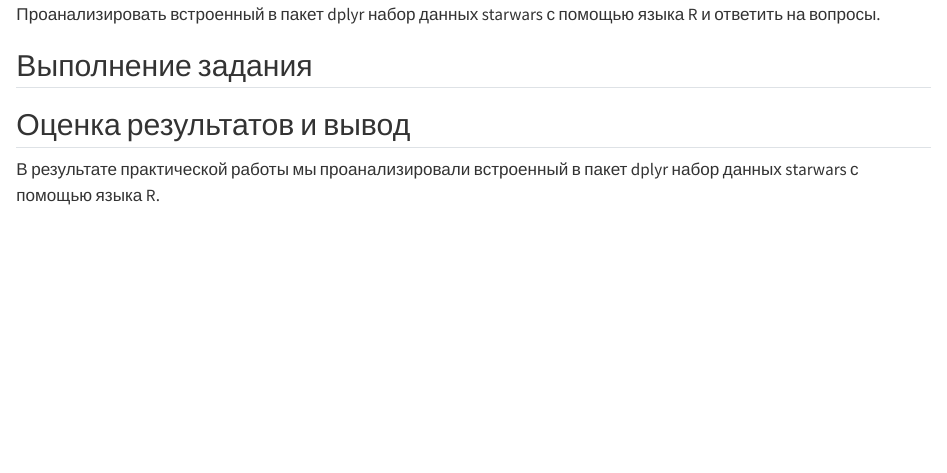
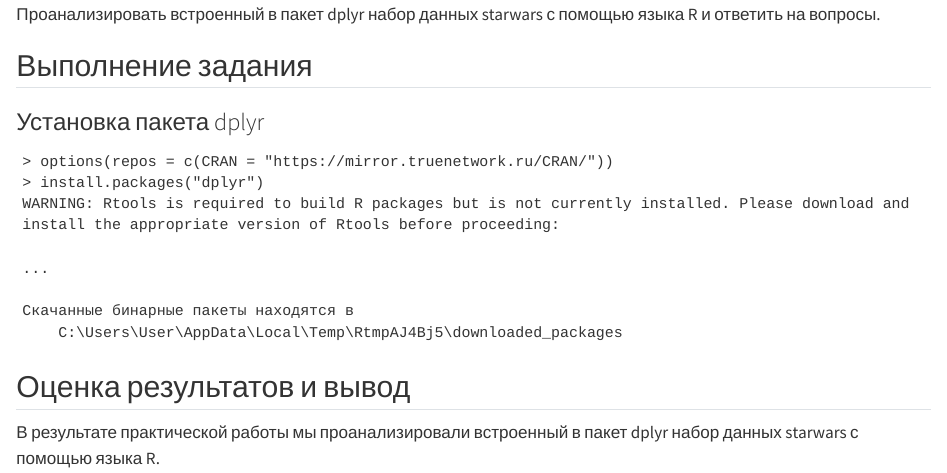
Before and after one commit to w8ofdope/Threat-Hunting, a Quarto document (PR_2/practica2.qmd): the page in a window 1100 px wide, from 570 px down. Rendered offline with R 4.5, knitr and Pandoc in place of Quarto, with nearby package versions; drawn as R Markdown's standard HTML page in place of the format the file asks for.

Commit message:
Update practica2.qmd

````diff
--- a/PR_2/practica2.qmd
+++ b/PR_2/practica2.qmd
@@ -27,8 +27,17 @@ format:
 
 
 ## Выполнение задания
+### Установка пакета dplyr
+```
+> options(repos = c(CRAN = "https://mirror.truenetwork.ru/CRAN/"))
+> install.packages("dplyr")
+WARNING: Rtools is required to build R packages but is not currently installed. Please download and install the appropriate version of Rtools before proceeding:
 
+...
 
+Скачанные бинарные пакеты находятся в
+	C:\Users\User\AppData\Local\Temp\RtmpAJ4Bj5\downloaded_packages
+```
 
 
 
````
